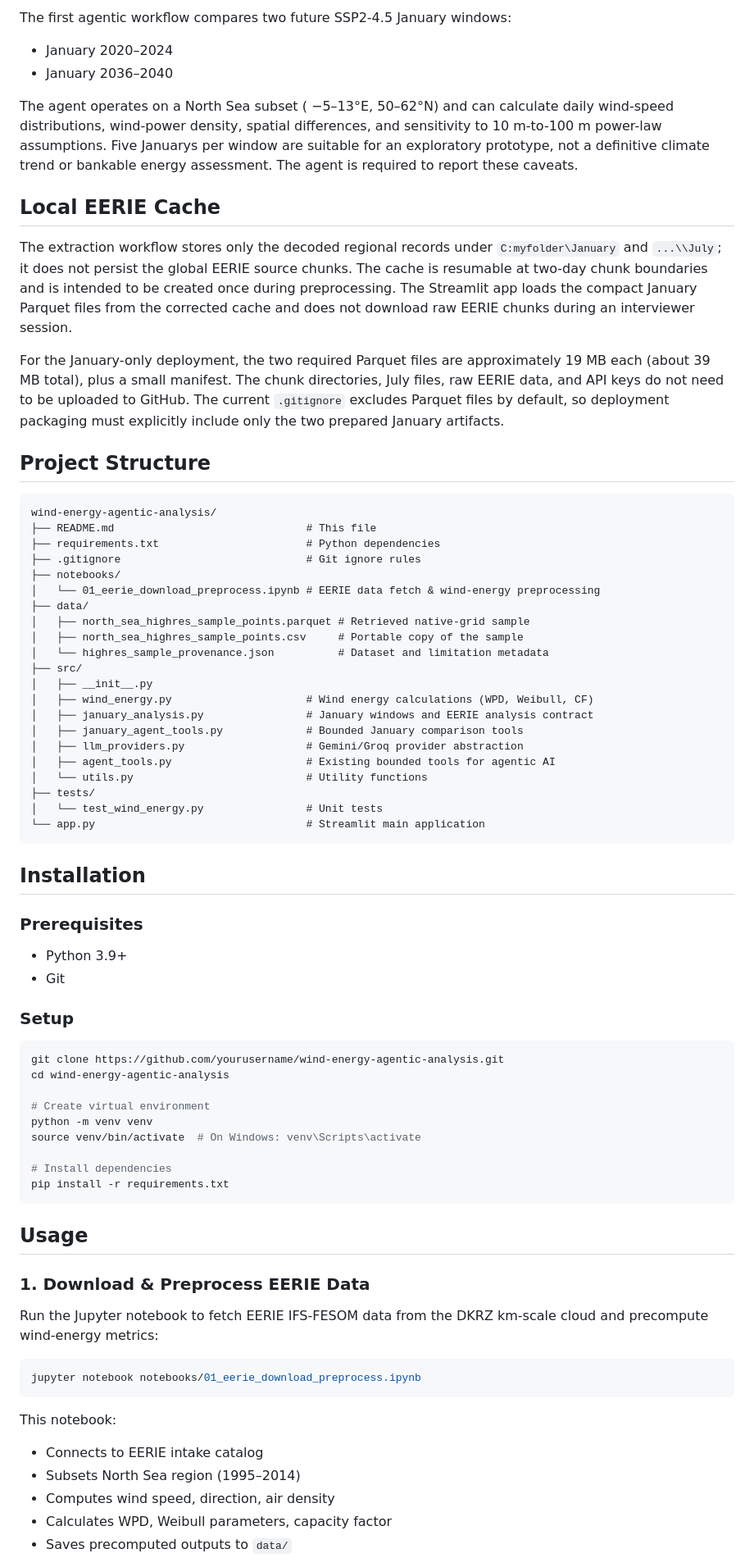
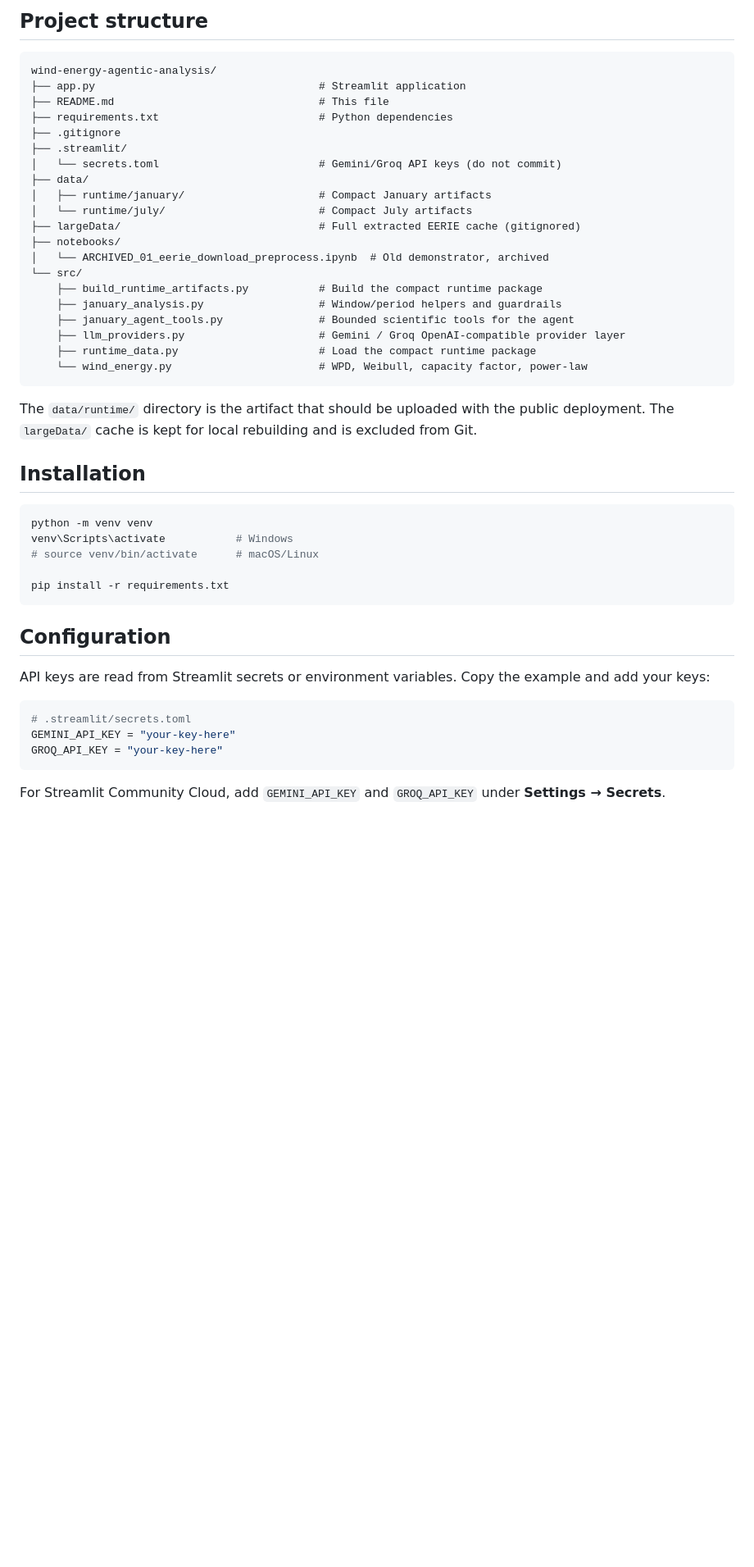
Before and after one commit to TunaHim/wind-energy-agentic-analysis, a Markdown page: README.md, the part around one of its changes. Shown at 82% size. Rendered like a GitHub page; blank space fills up the shorter version.

````diff
--- a/README.md
+++ b/README.md
@@ -42,77 +36,50 @@ This project demonstrates:
 
-The first agentic workflow compares two future SSP2-4.5 January windows:
-
-- January 2020–2024
-- January 2036–2040
-
-The agent operates on a North Sea subset ( −5–13°E, 50–62°N) and can calculate daily wind-speed distributions, wind-power density, spatial differences, and sensitivity to 10 m-to-100 m power-law assumptions. Five Januarys per window are suitable for an exploratory prototype, not a definitive climate trend or bankable energy assessment. The agent is required to report these caveats.
-
-## Local EERIE Cache
-
-The extraction workflow stores only the decoded regional records under `C:myfolder\January` and `...\\July`; it does not persist the global EERIE source chunks. The cache is resumable at two-day chunk boundaries and is intended to be created once during preprocessing. The Streamlit app loads the compact January Parquet files from the corrected cache and does not download raw EERIE chunks during an interviewer session.
-
-For the January-only deployment, the two required Parquet files are approximately 19 MB each (about 39 MB total), plus a small manifest. The chunk directories, July files, raw EERIE data, and API keys do not need to be uploaded to GitHub. The current `.gitignore` excludes Parquet files by default, so deployment packaging must explicitly include only the two prepared January artifacts.
-
-## Project Structure
+## Project structure
 
 ```
 wind-energy-agentic-analysis/
-├── README.md                              # This file
-├── requirements.txt                       # Python dependencies
-├── .gitignore                             # Git ignore rules
+├── app.py                                   # Streamlit application
+├── README.md                                # This file
+├── requirements.txt                         # Python dependencies
+├── .gitignore
+├── .streamlit/
+│   └── secrets.toml                         # Gemini/Groq API keys (do not commit)
+├── data/
+│   ├── runtime/january/                     # Compact January artifacts
+│   └── runtime/july/                        # Compact July artifacts
+├── largeData/                               # Full extracted EERIE cache (gitignored)
 ├── notebooks/
-│   └── 01_eerie_download_preprocess.ipynb # EERIE data fetch & wind-energy preprocessing
-├── data/
-│   ├── north_sea_highres_sample_points.parquet # Retrieved native-grid sample
-│   ├── north_sea_highres_sample_points.csv     # Portable copy of the sample
-│   └── highres_sample_provenance.json          # Dataset and limitation metadata
-├── src/
-│   ├── __init__.py
-│   ├── wind_energy.py                     # Wind energy calculations (WPD, Weibull, CF)
-│   ├── january_analysis.py                # January windows and EERIE analysis contract
-│   ├── january_agent_tools.py             # Bounded January comparison tools
-│   ├── llm_providers.py                   # Gemini/Groq provider abstraction
-│   ├── agent_tools.py                     # Existing bounded tools for agentic AI
-│   └── utils.py                           # Utility functions
-├── tests/
-│   └── test_wind_energy.py                # Unit tests
-└── app.py                                 # Streamlit main application
+│   └── ARCHIVED_01_eerie_download_preprocess.ipynb  # Old demonstrator, archived
+└── src/
+    ├── build_runtime_artifacts.py           # Build the compact runtime package
+    ├── january_analysis.py                  # Window/period helpers and guardrails
+    ├── january_agent_tools.py               # Bounded scientific tools for the agent
+    ├── llm_providers.py                     # Gemini / Groq OpenAI-compatible provider layer
+    ├── runtime_data.py                      # Load the compact runtime package
+    └── wind_energy.py                       # WPD, Weibull, capacity factor, power-law
 ```
+
+The `data/runtime/` directory is the artifact that should be uploaded with the public deployment. The `largeData/` cache is kept for local rebuilding and is excluded from Git.
 
 ## Installation
 
-### Prerequisites
-- Python 3.9+
-- Git
+```bash
+python -m venv venv
+venv\Scripts\activate           # Windows
+# source venv/bin/activate      # macOS/Linux
 
-### Setup
-
-```bash
-git clone https://github.com/yourusername/wind-energy-agentic-analysis.git
-cd wind-energy-agentic-analysis
-
-# Create virtual environment
-python -m venv venv
-source venv/bin/activate  # On Windows: venv\Scripts\activate
-
-# Install dependencies
 pip install -r requirements.txt
 ```
 
-## Usage
+## Configuration
 
-### 1. Download & Preprocess EERIE Data
+API keys are read from Streamlit secrets or environment variables. Copy the example and add your keys:
 
-Run the Jupyter notebook to fetch EERIE IFS-FESOM data from the DKRZ km-scale cloud and precompute wind-energy metrics:
-
-```bash
-jupyter notebook notebooks/01_eerie_download_preprocess.ipynb
+```toml
+# .streamlit/secrets.toml
+GEMINI_API_KEY = "your-key-here"
+GROQ_API_KEY = "your-key-here"
 ```
 
-This notebook:
-- Connects to EERIE intake catalog
-- Subsets North Sea region (1995–2014)
-- Computes wind speed, direction, air density
-- Calculates WPD, Weibull parameters, capacity factor
-- Saves precomputed outputs to `data/`
+For Streamlit Community Cloud, add `GEMINI_API_KEY` and `GROQ_API_KEY` under **Settings → Secrets**.
 
````
Also changed, not shown: other parts of README.md (+81 -95 lines).
